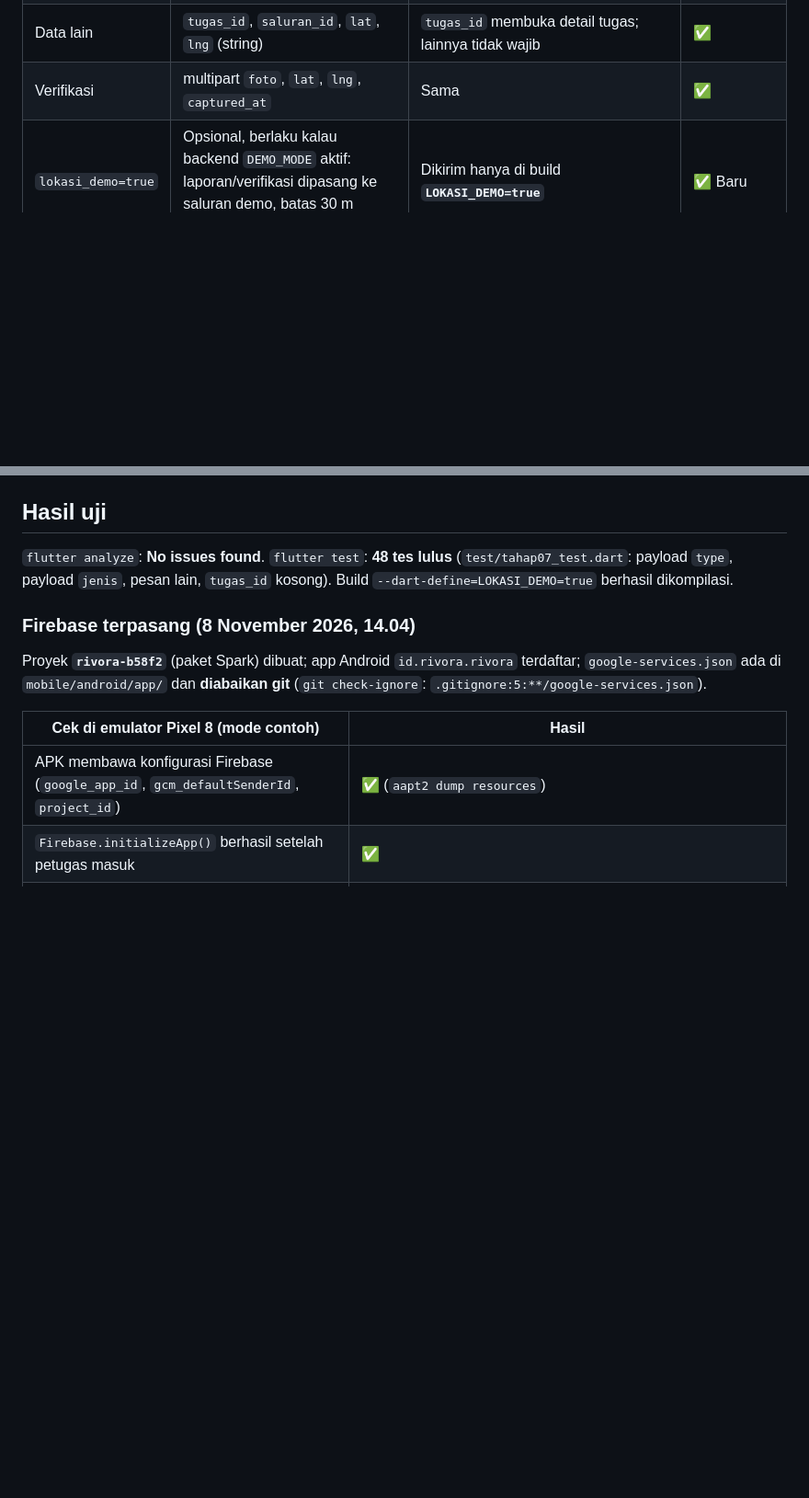
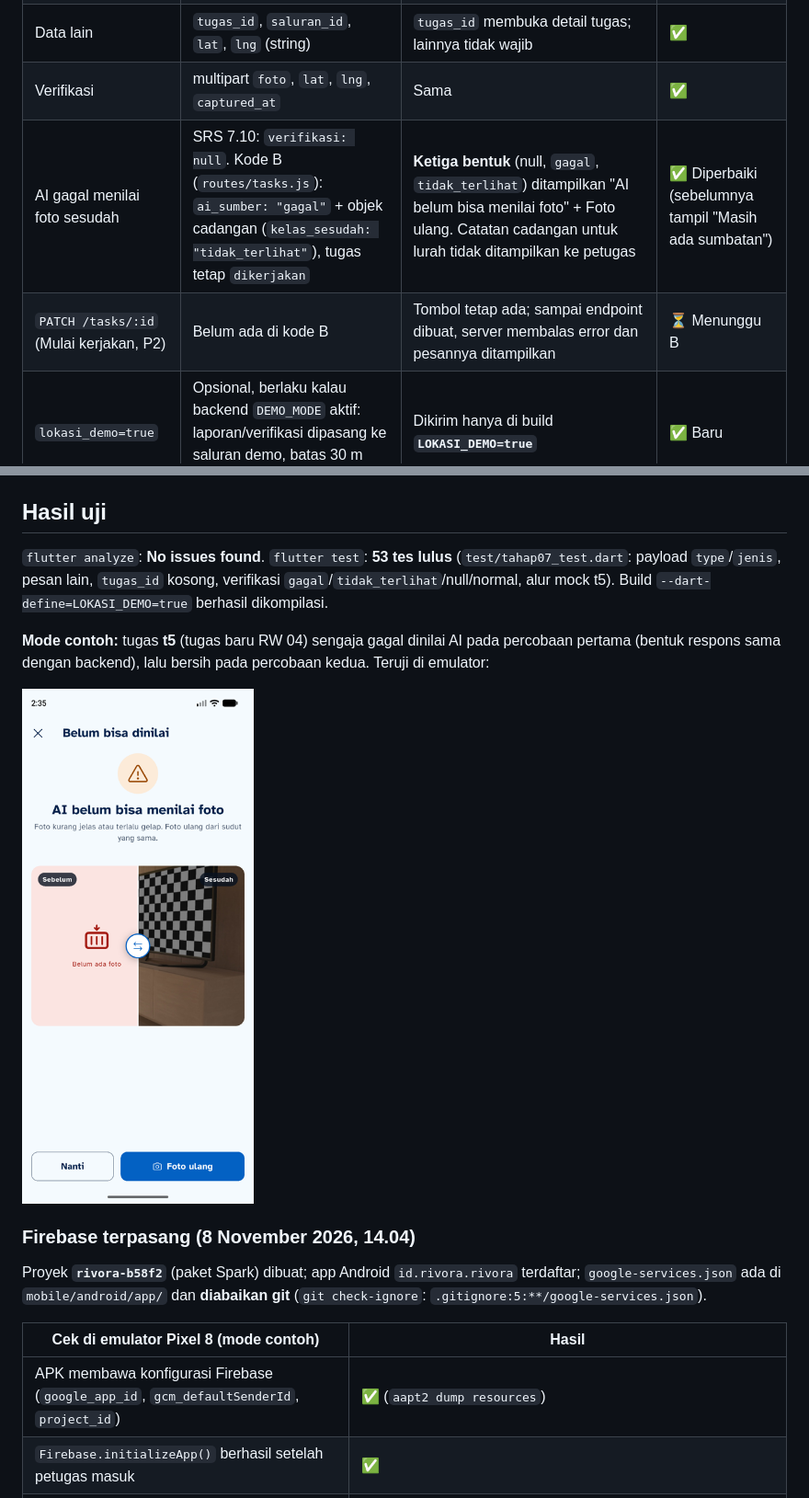
Before and after one commit to GedeAnanda/rivora, a Markdown page: docs/mobile/07-fcm-dan-lokasi-demo.md, 2 parts joined by grey strips. Shown at 92% size. GitHub-like rendering; pictures changed too: docs/mobile/img/07-ai-gagal-menilai.png (added); blank space fills up the shorter version.

Commit message:
docs(mobile): catatan verifikasi AI gagal

```diff
--- a/docs/mobile/07-fcm-dan-lokasi-demo.md
+++ b/docs/mobile/07-fcm-dan-lokasi-demo.md
@@ -24,6 +24,8 @@ Lewati tombol "Next" untuk langkah SDK di konsol: plugin `com.google.gms.google-
 | Jenis notifikasi | SRS bagian 11: `type: "tugas_baru"`; kode B (`notify/fcm.js`): `jenis: "tugas_baru"` | **Keduanya diterima** (`tugasIdDariNotifikasi`) | ✅ Diperbaiki di tahap ini |
 | Data lain | `tugas_id`, `saluran_id`, `lat`, `lng` (string) | `tugas_id` membuka detail tugas; lainnya tidak wajib | ✅ |
 | Verifikasi | multipart `foto`, `lat`, `lng`, `captured_at` | Sama | ✅ |
+| AI gagal menilai foto sesudah | SRS 7.10: `verifikasi: null`. Kode B (`routes/tasks.js`): `ai_sumber: "gagal"` + objek cadangan (`kelas_sesudah: "tidak_terlihat"`), tugas tetap `dikerjakan` | **Ketiga bentuk** (null, `gagal`, `tidak_terlihat`) ditampilkan "AI belum bisa menilai foto" + Foto ulang. Catatan cadangan untuk lurah tidak ditampilkan ke petugas | ✅ Diperbaiki (sebelumnya tampil "Masih ada sumbatan") |
+| `PATCH /tasks/:id` (Mulai kerjakan, P2) | Belum ada di kode B | Tombol tetap ada; sampai endpoint dibuat, server membalas error dan pesannya ditampilkan | ⏳ Menunggu B |
 | `lokasi_demo=true` | Opsional, berlaku kalau backend `DEMO_MODE` aktif: laporan/verifikasi dipasang ke saluran demo, batas 30 m dilewati | Dikirim hanya di build **`LOKASI_DEMO=true`** | ✅ Baru |
 
 Sebelum perbaikan, notifikasi dari kode backend saat ini (`jenis`) tetap muncul, tapi mengetuknya hanya membuka app, bukan detail tugas.
@@ -53,7 +55,11 @@ Pertanyaan B: nama field flag lokasi palsu. App **tidak mengirim** field ini. Lo
 
 ## Hasil uji
 
-`flutter analyze`: **No issues found**. `flutter test`: **48 tes lulus** (`test/tahap07_test.dart`: payload `type`, payload `jenis`, pesan lain, `tugas_id` kosong). Build `--dart-define=LOKASI_DEMO=true` berhasil dikompilasi.
+`flutter analyze`: **No issues found**. `flutter test`: **53 tes lulus** (`test/tahap07_test.dart`: payload `type`/`jenis`, pesan lain, `tugas_id` kosong, verifikasi `gagal`/`tidak_terlihat`/null/normal, alur mock t5). Build `--dart-define=LOKASI_DEMO=true` berhasil dikompilasi.
+
+**Mode contoh:** tugas **t5** (tugas baru RW 04) sengaja gagal dinilai AI pada percobaan pertama (bentuk respons sama dengan backend), lalu bersih pada percobaan kedua. Teruji di emulator:
+
+![AI belum bisa menilai foto](img/07-ai-gagal-menilai.png)
 
 ### Firebase terpasang (8 November 2026, 14.04)
 
```
